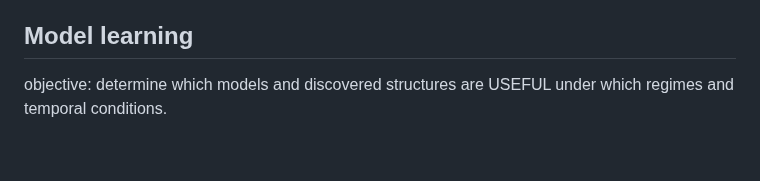
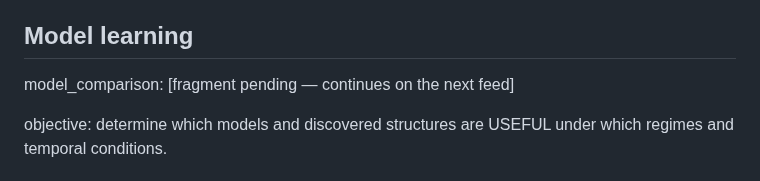
Before and after one commit to abwarren/RoulCollector448, a Markdown page: docs/deep-pattern-mining-spec.md, the part around the change. Drawn GitHub-style; blank space fills up the shorter version.

Commit message:
docs: open model_comparison section in model learning

```diff
--- a/docs/deep-pattern-mining-spec.md
+++ b/docs/deep-pattern-mining-spec.md
@@ -194,6 +194,8 @@ is currently detected. (Honesty over confidence — the default answer is
 "no signal", never a fabricated edge.)
 
 ## Model learning
+
+model_comparison: [fragment pending — continues on the next feed]
 
 objective: determine which models and discovered structures are USEFUL
 under which regimes and temporal conditions.
```
